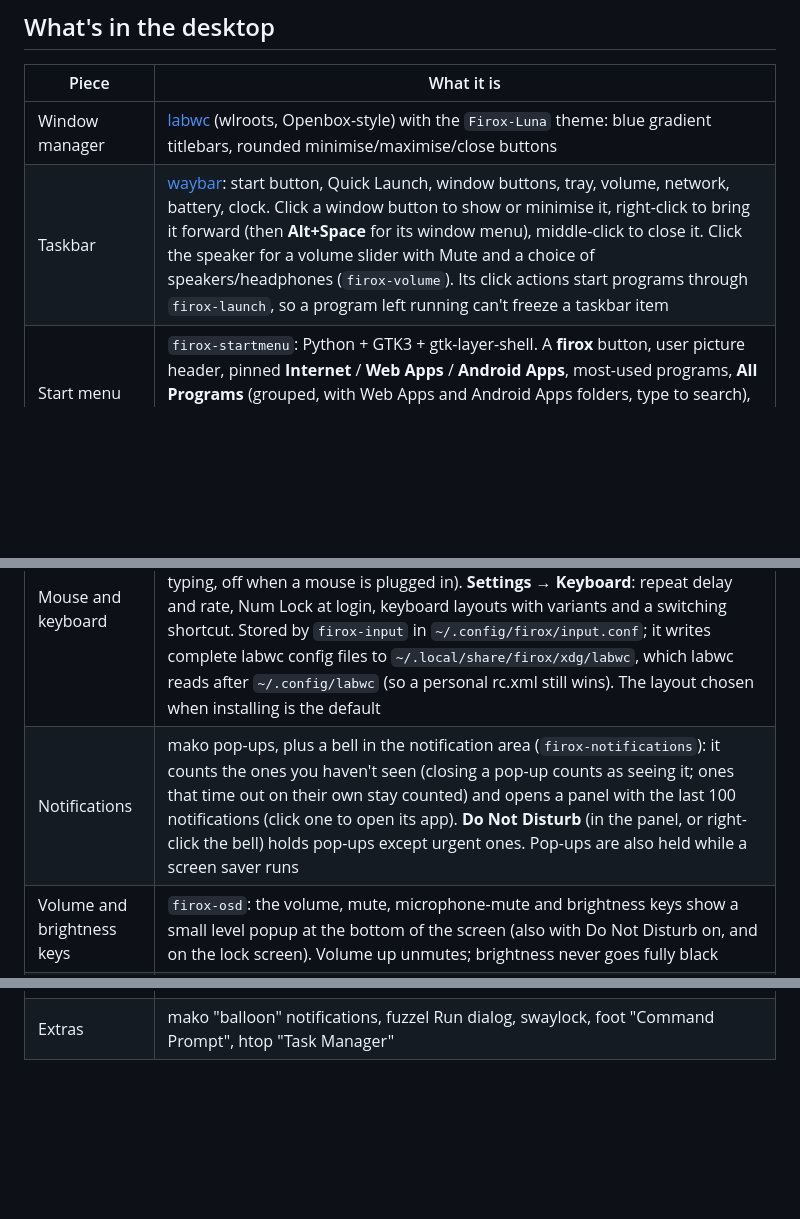
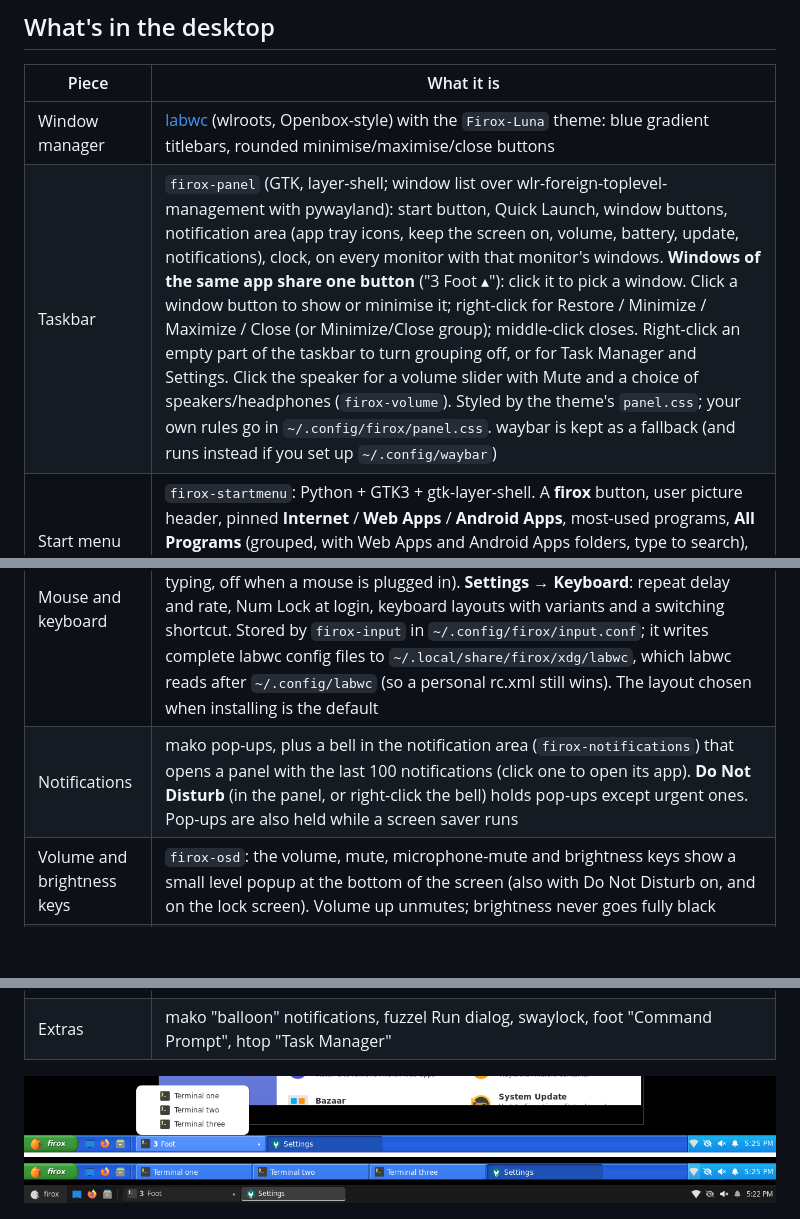
Before and after one commit to kurodenkou/firefoxos, a Markdown page: README.md, 3 parts joined by grey strips. GitHub-like rendering; pictures changed too: docs/screenshots/taskbar.png (added); blank space fills up the shorter version.

```diff
--- a/README.md
+++ b/README.md
@@ -45,7 +45,7 @@ Switch looks in **Settings → Appearance**, or with `ujust theme modern` / `uju
 | Piece | What it is |
 |---|---|
 | Window manager | [labwc](https://labwc.github.io/) (wlroots, Openbox-style) with the `Firox-Luna` theme: blue gradient titlebars, rounded minimise/maximise/close buttons |
-| Taskbar | [waybar](https://github.com/Alexays/Waybar): start button, Quick Launch, window buttons, tray, volume, network, battery, clock. Click a window button to show or minimise it, right-click to bring it forward (then **Alt+Space** for its window menu), middle-click to close it. Click the speaker for a volume slider with Mute and a choice of speakers/headphones (`firox-volume`). Its click actions start programs through `firox-launch`, so a program left running can't freeze a taskbar item |
+| Taskbar | `firox-panel` (GTK, layer-shell; window list over wlr-foreign-toplevel-management with pywayland): start button, Quick Launch, window buttons, notification area (app tray icons, keep the screen on, volume, battery, update, notifications), clock, on every monitor with that monitor's windows. **Windows of the same app share one button** ("3  Foot ▴"): click it to pick a window. Click a window button to show or minimise it; right-click for Restore / Minimize / Maximize / Close (or Minimize/Close group); middle-click closes. Right-click an empty part of the taskbar to turn grouping off, or for Task Manager and Settings. Click the speaker for a volume slider with Mute and a choice of speakers/headphones (`firox-volume`). Styled by the theme's `panel.css`; your own rules go in `~/.config/firox/panel.css`. waybar is kept as a fallback (and runs instead if you set up `~/.config/waybar`) |
 | Start menu | `firox-startmenu`: Python + GTK3 + gtk-layer-shell. A **firox** button, user picture header, pinned **Internet** / **Web Apps** / **Android Apps**, most-used programs, **All Programs** (grouped, with Web Apps and Android Apps folders, type to search), Documents / Pictures / Music / Computer / Network Places, Settings, **Bazaar** (app store), Help, Search, Run, **Log Off** and **Turn Off Computer** dialogs |
 | Desktop | `pcmanfm-qt --desktop`: wallpaper plus Computer / Home / Recycle Bin / Network icons |
 | Settings | `firox-control-panel` (the Control Panel): Display, Sound, Network, Bluetooth, Printers, Disks, Web Apps, Android, Bazaar, Date and Time, **User Accounts** (change your account picture from a built-in set or any image, or your password; also opened by clicking the picture in the Start menu), System... |
@@ -53,7 +53,7 @@ Switch looks in **Settings → Appearance**, or with `ujust theme modern` / `uju
 | Login | `firox-welcome`, a greetd greeter in cage (`firox-greeter`): "To begin, click your user name" with everyone's account picture, Other user… for accounts not listed, and Turn off computer (sleep, turn off, restart). Styled to match the default look in `/etc/firox/theme`. Pictures come from AccountsService (`/var/lib/AccountsService/icons`), which Settings → User Accounts updates. Uses the keyboard layout chosen when installing. Falls back to gtkgreet if it can't start |
 | Displays | **Settings → Display** (`firox-display`) opens wdisplays and saves the layout when you close it (`firox-displays save`: a kanshi profile per set of connected monitors; resolutions the screen doesn't advertise are saved as custom modes). At login kanshi applies it and `firox-displays restore` double-checks and re-applies anything that didn't take. Log: `~/.local/state/firox/displays.log` |
 | Mouse and keyboard | **Settings → Mouse**: pointer speed and acceleration, left-handed buttons, double-click speed, pointer size, scroll speed, natural scrolling, and a Touchpad tab (tap to click, two-finger or edge scrolling, right-click method, ignore while typing, off when a mouse is plugged in). **Settings → Keyboard**: repeat delay and rate, Num Lock at login, keyboard layouts with variants and a switching shortcut. Stored by `firox-input` in `~/.config/firox/input.conf`; it writes complete labwc config files to `~/.local/share/firox/xdg/labwc`, which labwc reads after `~/.config/labwc` (so a personal rc.xml still wins). The layout chosen when installing is the default |
-| Notifications | mako pop-ups, plus a bell in the notification area (`firox-notifications`): it counts the ones you haven't seen (closing a pop-up counts as seeing it; ones that time out on their own stay counted) and opens a panel with the last 100 notifications (click one to open its app). **Do Not Disturb** (in the panel, or right-click the bell) holds pop-ups except urgent ones. Pop-ups are also held while a screen saver runs |
+| Notifications | mako pop-ups, plus a bell in the notification area (`firox-notifications`) that opens a panel with the last 100 notifications (click one to open its app). **Do Not Disturb** (in the panel, or right-click the bell) holds pop-ups except urgent ones. Pop-ups are also held while a screen saver runs |
 | Volume and brightness keys | `firox-osd`: the volume, mute, microphone-mute and brightness keys show a small level popup at the bottom of the screen (also with Do Not Disturb on, and on the lock screen). Volume up unmutes; brightness never goes fully black |
 | Updates | Updates download in the background and apply at the next restart. When one is waiting, an icon appears in the notification area (`firox-updates`): click it to restart, right-click to see which packages change. You also get a notification once per update, and "Firox Linux was updated" after restarting |
 | Snipping Tool | `firox-snip` (Start → All Programs, or **Super+Shift+S** to go straight to selecting): snip a rectangle, the whole screen or one monitor, with an optional 3/5/10 second delay. Each snip is copied to the clipboard; mark it up with a pen or highlighter, then Copy, Save (to Pictures/Screenshots) or Save As (PNG or JPEG). **Print Screen** still saves the whole screen straight to Pictures, and **Shift+Print Screen** saves an area there |
@@ -62,6 +62,8 @@ Switch looks in **Settings → Appearance**, or with `ujust theme modern` / `uju
 | Power saving | **Settings → Power Options** (`firox-power`): on laptops, low-battery warnings (10%, then urgently at 5%) and at 3% the computer goes to sleep (or hibernates or shuts down, as you choose) after a 15-second warning. Also: turn off the monitor, lock the screen and put the computer to sleep after a set idle time, with separate **Plugged in** and **On battery** times on laptops. Defaults: lock after 10 min; monitor off after 15 min (5 on battery); sleep never (30 min on battery). Videos and full-screen apps keep the screen on. System defaults: `/etc/firox/power.conf` |
 | Screen savers | **Settings → Screen Saver** (`firox-screensaver`): Aquarium (asciiquarium), Matrix (cmatrix), Bonsai (cbonsai), Bouncing firox, Starfield or Blank, full screen on every monitor after a set idle time (off by default), with Preview. [Add your own](#adding-screen-savers) |
 | Extras | mako "balloon" notifications, fuzzel Run dialog, swaylock, foot "Command Prompt", htop "Task Manager" |
+
+![Taskbar: a group of three terminals opened, the same windows ungrouped, and the Modern look](docs/screenshots/taskbar.png)
 
 ![Power Options on a laptop](docs/screenshots/power-options.png)
 
```
Also changed, not shown: other parts of README.md (+2 -2 lines), 13 other files.
